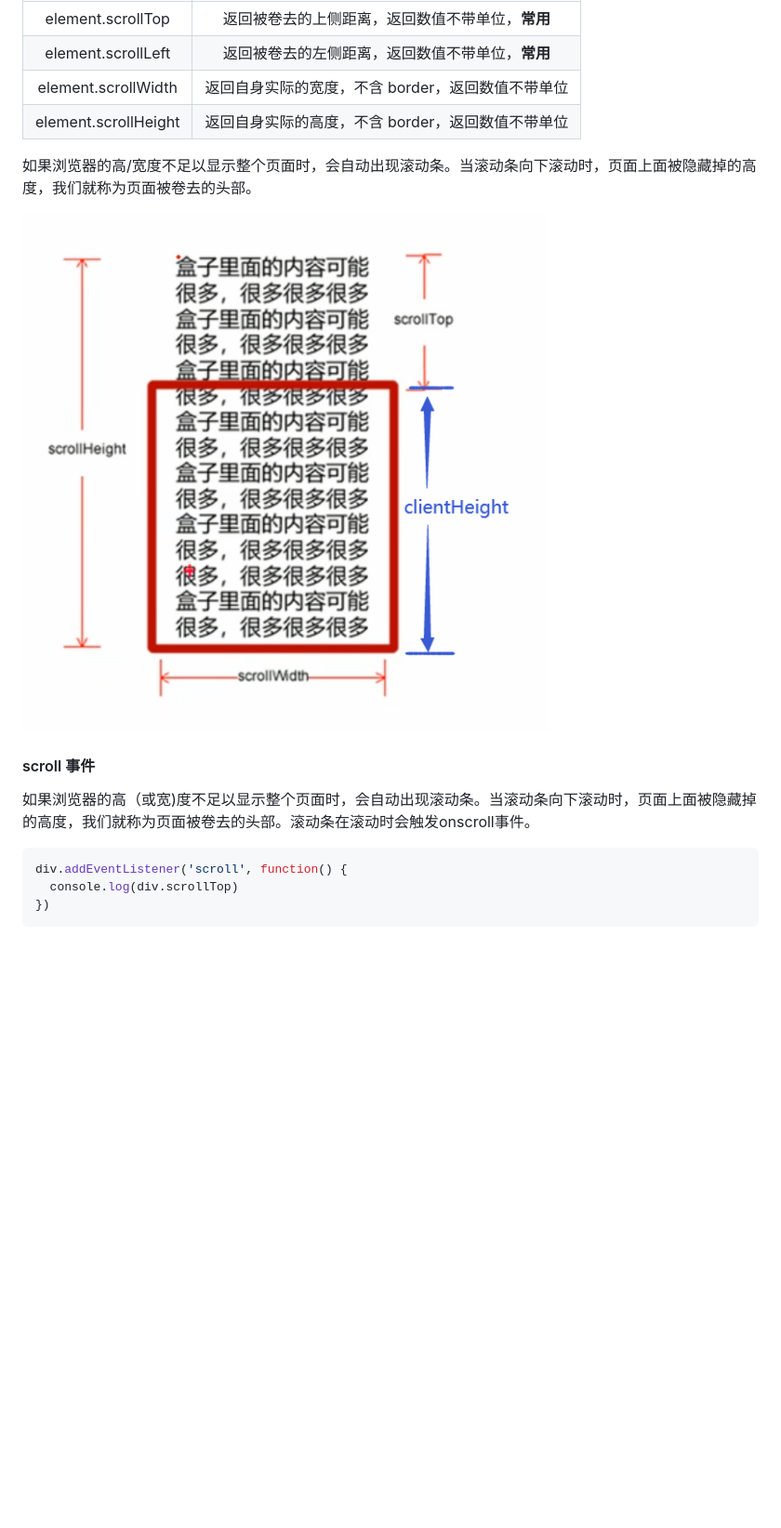
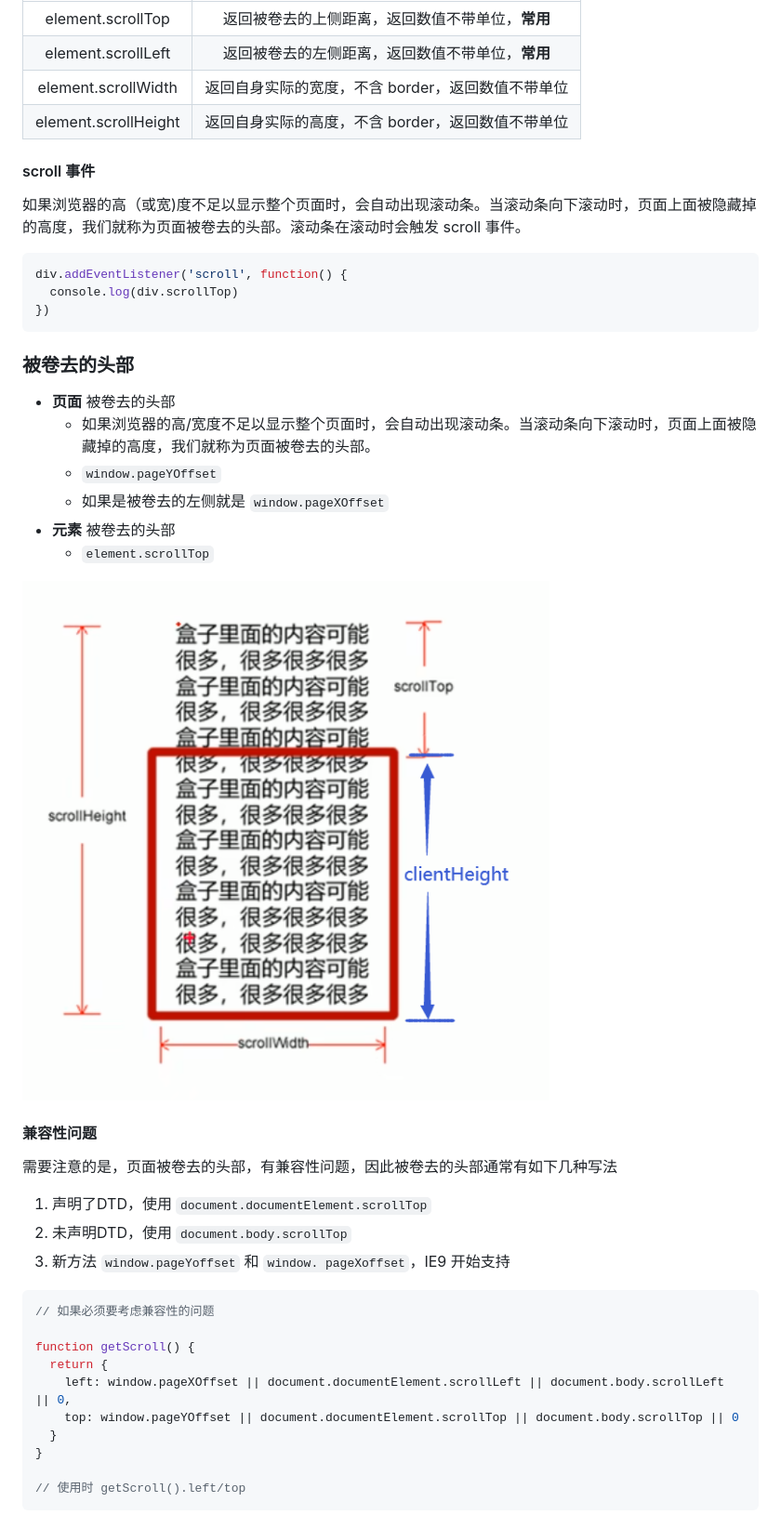
Before and after one commit to trealsurey/StudyForever, a Markdown page: JavaScript.md, the part around the change printed below. Shown: that part at 93% size. GitHub-like rendering; blank space fills up the shorter version.

Commit message:
add new pic

````diff
--- a/JavaScript.md
+++ b/JavaScript.md
@@ -1521,16 +1521,45 @@ scroll 的相关属性可以动态地得到某元素的大小、滚动距离等
 | element.scrollWidth | 返回自身实际的宽度，不含 border，返回数值不带单位 |
 | element.scrollHeight | 返回自身实际的高度，不含 border，返回数值不带单位 |
 
-如果浏览器的高/宽度不足以显示整个页面时，会自动出现滚动条。当滚动条向下滚动时，页面上面被隐藏掉的高度，我们就称为页面被卷去的头部。
-
-![scrollHeight-clientHeight区别](imgs/scrollHeight-clientHeight区别.png)
-
 #### scroll 事件
 
-如果浏览器的高（或宽)度不足以显示整个页面时，会自动出现滚动条。当滚动条向下滚动时，页面上面被隐藏掉的高度，我们就称为页面被卷去的头部。滚动条在滚动时会触发onscroll事件。
+如果浏览器的高（或宽)度不足以显示整个页面时，会自动出现滚动条。当滚动条向下滚动时，页面上面被隐藏掉的高度，我们就称为页面被卷去的头部。滚动条在滚动时会触发 scroll 事件。
 
 ```js
 div.addEventListener('scroll', function() {
   console.log(div.scrollTop)
 })
 ```
+
+### 被卷去的头部
+
+- **页面** 被卷去的头部
+  - 如果浏览器的高/宽度不足以显示整个页面时，会自动出现滚动条。当滚动条向下滚动时，页面上面被隐藏掉的高度，我们就称为页面被卷去的头部。
+  - `window.pageYOffset`
+  - 如果是被卷去的左侧就是 `window.pageXOffset`
+- **元素** 被卷去的头部
+  - `element.scrollTop`
+
+![scrollHeight-clientHeight区别](imgs/scrollHeight-clientHeight区别.png)
+
+#### 兼容性问题
+
+需要注意的是，页面被卷去的头部，有兼容性问题，因此被卷去的头部通常有如下几种写法
+
+1. 声明了DTD，使用 `document.documentElement.scrollTop`
+2. 未声明DTD，使用 `document.body.scrollTop`
+3. 新方法 `window.pageYoffset` 和 `window. pageXoffset`，IE9 开始支持
+
+```js
+// 如果必须要考虑兼容性的问题
+
+function getScroll() {
+  return {
+    left: window.pageXOffset || document.documentElement.scrollLeft || document.body.scrollLeft || 0,
+    top: window.pageYOffset || document.documentElement.scrollTop || document.body.scrollTop || 0
+  }
+}
+
+// 使用时 getScroll().left/top
+```
+
````
Also changed, not shown: other parts of JavaScript.md (+11 -0 lines), imgs/offset-client-scroll区别.png (added).
